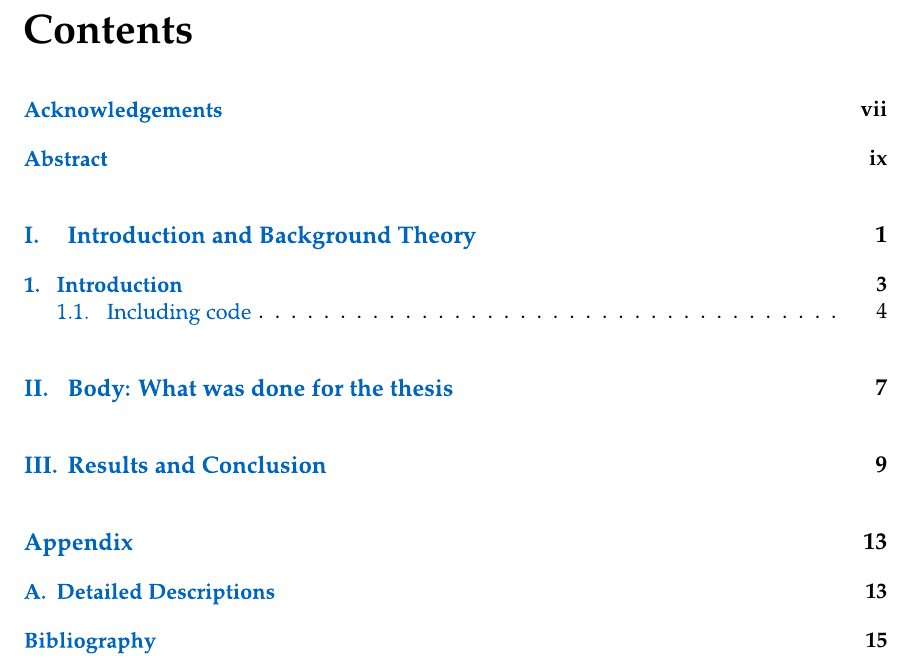
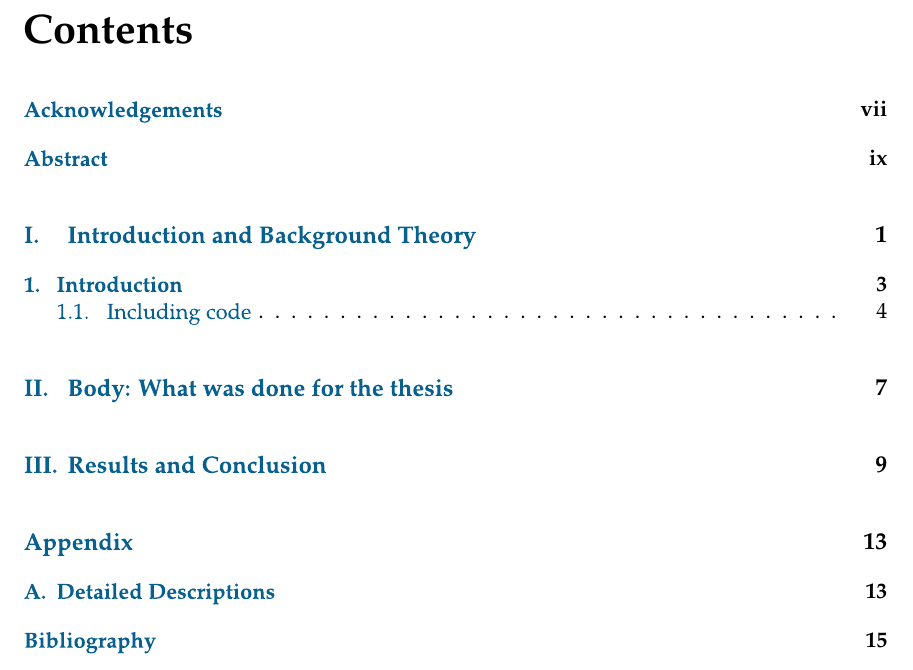
Before and after one commit to divagant-martian/key-splitting-thesis-doc, a LaTeX thesis (main.tex, which reads components/settings.tex): part of page 11 of 29, cut so that both start at the same text. Compiled offline with pdfLaTeX; an older LaTeX class or package is replaced by its successor.

Commit message:
Change default colors

```diff
--- a/components/settings.tex
+++ b/components/settings.tex
@@ -153,11 +153,11 @@
 \definecolor{Pantone542}{HTML}{64A0C8}  % TUM accent light blue
 
 % Color for the hyperlinks (e.g. table of contents)
-\def\colorLinks{Pantone300C}
+\def\colorLinks{MidnightBlue}
 % Color for the web links
-\def\colorUrl{Pantone542}
+\def\colorUrl{MidnightBlue}
 % Color for the citations
-\def\colorCitations{Pantone158}
+\def\colorCitations{MidnightBlue}
 
 %--------------------------------------------------
 % PDF output
```
